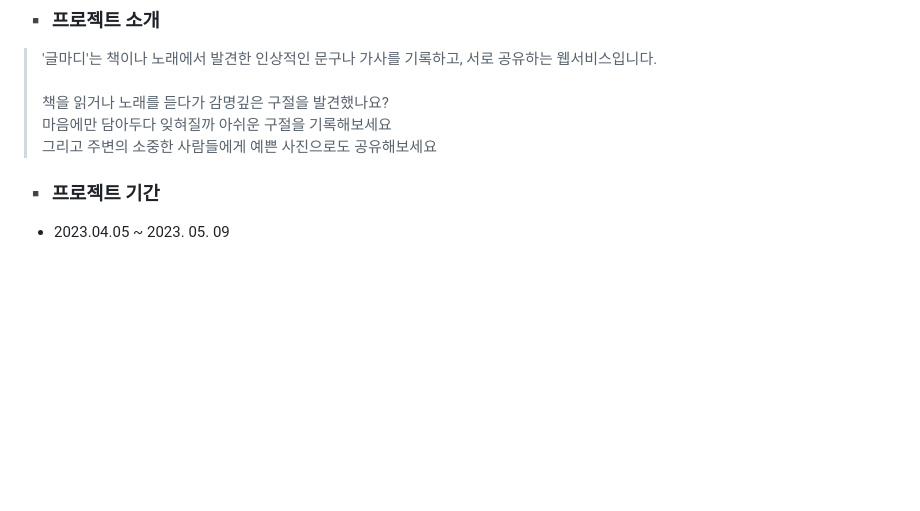
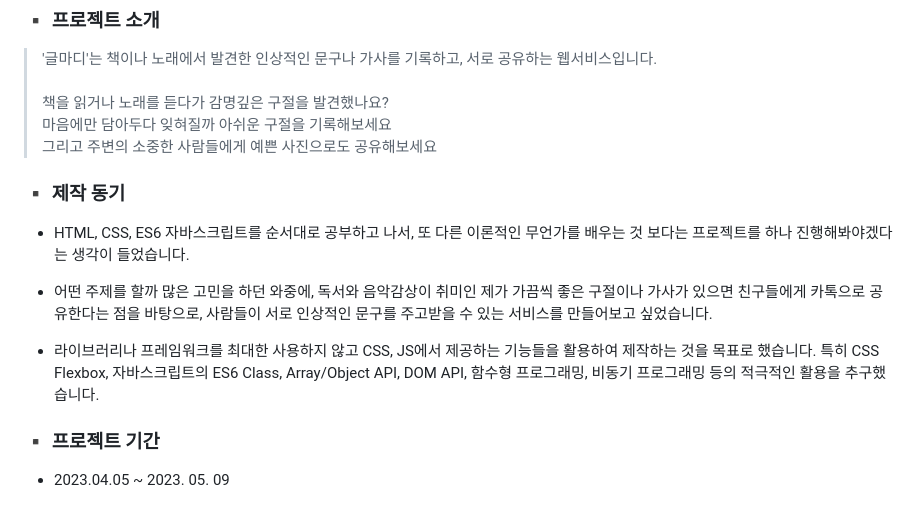
Before and after one commit to minsuhan1/geulmadi, a Markdown page: README.md, the part around the change. Drawn GitHub-style; blank space fills up the shorter version.

Commit message:
docs: README 수정

```diff
--- a/README.md
+++ b/README.md
@@ -6,6 +6,14 @@
 > 책을 읽거나 노래를 듣다가 감명깊은 구절을 발견했나요? <br>
 > 마음에만 담아두다 잊혀질까 아쉬운 구절을 기록해보세요 <br>
 > 그리고 주변의 소중한 사람들에게 예쁜 사진으로도 공유해보세요 <br>
+
+### ▪️ 제작 동기
+
+- HTML, CSS, ES6 자바스크립트를 순서대로 공부하고 나서, 또 다른 이론적인 무언가를 배우는 것 보다는 프로젝트를 하나 진행해봐야겠다는 생각이 들었습니다.
+
+- 어떤 주제를 할까 많은 고민을 하던 와중에, 독서와 음악감상이 취미인 제가 가끔씩 좋은 구절이나 가사가 있으면 친구들에게 카톡으로 공유한다는 점을 바탕으로, 사람들이 서로 인상적인 문구를 주고받을 수 있는 서비스를 만들어보고 싶었습니다.
+
+- 라이브러리나 프레임워크를 최대한 사용하지 않고 CSS, JS에서 제공하는 기능들을 활용하여 제작하는 것을 목표로 했습니다. 특히 CSS Flexbox, 자바스크립트의 ES6 Class, Array/Object API, DOM API, 함수형 프로그래밍, 비동기 프로그래밍 등의 적극적인 활용을 추구했습니다.
 
 ### ▪️ 프로젝트 기간
 
```
